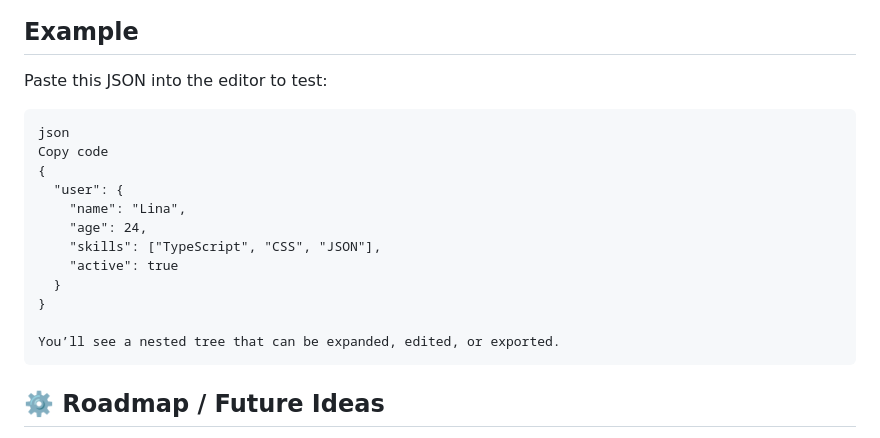
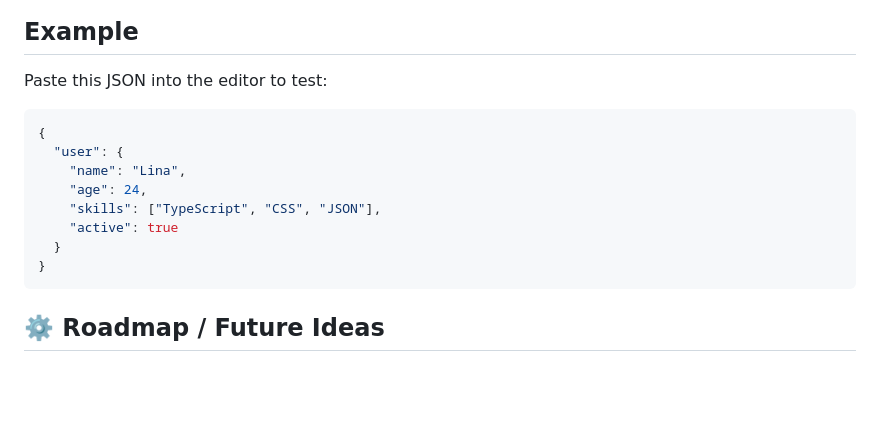
Before and after one commit to TCodingMaster/JSON-Debugger-Visualiser, a Markdown page: README.md, the part around the change. Rendered like a GitHub page; blank space fills up the shorter version.

Commit message:
Fix JSON formatting in example section
Updated JSON example format in README.

````diff
--- a/README.md
+++ b/README.md
@@ -83,9 +83,7 @@ open .
 
 ##  Example
 Paste this JSON into the editor to test:
-```
-json
-Copy code
+``` json
 {
   "user": {
     "name": "Lina",
@@ -94,8 +92,6 @@ Copy code
     "active": true
   }
 }
-
-You’ll see a nested tree that can be expanded, edited, or exported.
 ```
 
 ## ⚙️ Roadmap / Future Ideas
````
